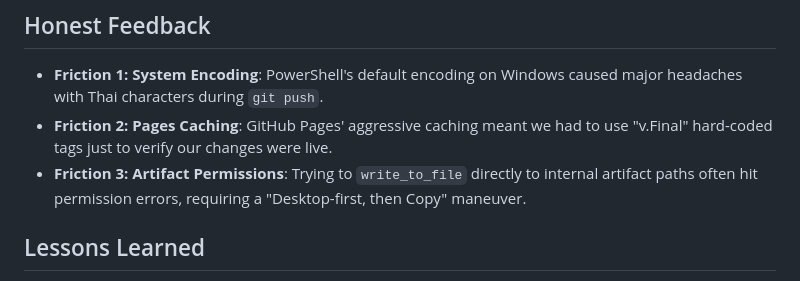
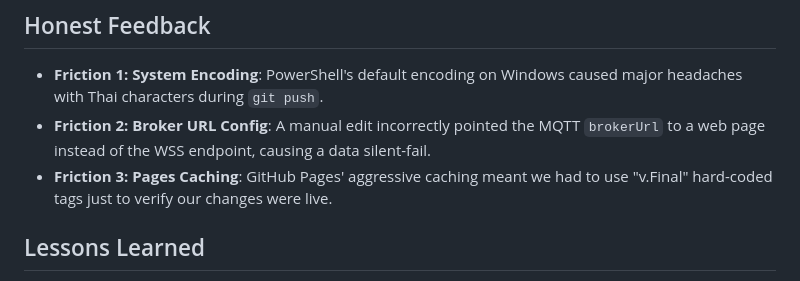
Before and after one commit to phanusorn049/thomas-train, a Markdown page: retrospective.md, the part around the change. GitHub-like rendering.

Commit message:
Update retrospective with MQTT fix info

```diff
--- a/retrospective.md
+++ b/retrospective.md
@@ -40,8 +40,8 @@ The afternoon was dedicated to the DustBoy Dashboard. Instead of a flat table, w
 
 ## Honest Feedback
 - **Friction 1: System Encoding**: PowerShell's default encoding on Windows caused major headaches with Thai characters during `git push`.
-- **Friction 2: Pages Caching**: GitHub Pages' aggressive caching meant we had to use "v.Final" hard-coded tags just to verify our changes were live.
-- **Friction 3: Artifact Permissions**: Trying to `write_to_file` directly to internal artifact paths often hit permission errors, requiring a "Desktop-first, then Copy" maneuver.
+- **Friction 2: Broker URL Config**: A manual edit incorrectly pointed the MQTT `brokerUrl` to a web page instead of the WSS endpoint, causing a data silent-fail.
+- **Friction 3: Pages Caching**: GitHub Pages' aggressive caching meant we had to use "v.Final" hard-coded tags just to verify our changes were live.
 
 ## Lessons Learned
 - Always specify `-Encoding utf8` when using `Set-Content` in PowerShell for non-English projects.
```
